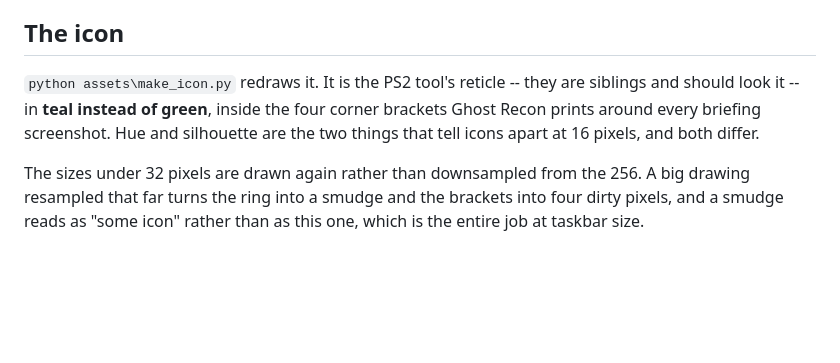
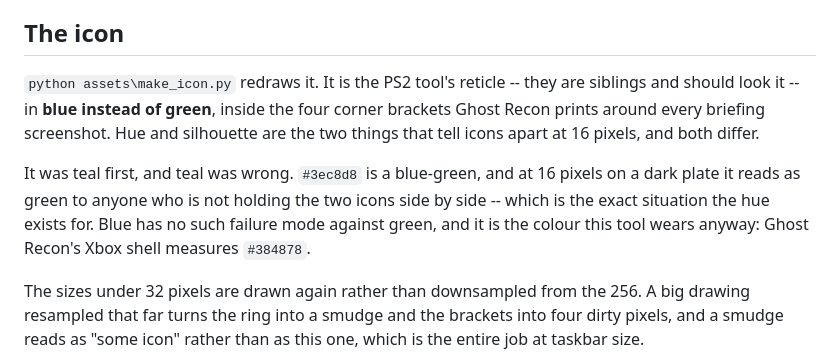
Before and after one commit to BRAGme/TomClancyModStudio, a Markdown page: README.md, the part around the change. GitHub-like rendering; blank space fills up the shorter version.

```diff
--- a/README.md
+++ b/README.md
@@ -219,10 +219,16 @@ stem, because the two do not always agree -- `m10_ruined_city.mis` asks for
 ## The icon
 
 `python assets\make_icon.py` redraws it. It is the PS2 tool's reticle -- they
-are siblings and should look it -- in **teal instead of green**, inside the four
+are siblings and should look it -- in **blue instead of green**, inside the four
 corner brackets Ghost Recon prints around every briefing screenshot. Hue and
 silhouette are the two things that tell icons apart at 16 pixels, and both
 differ.
+
+It was teal first, and teal was wrong. `#3ec8d8` is a blue-green, and at 16
+pixels on a dark plate it reads as green to anyone who is not holding the two
+icons side by side -- which is the exact situation the hue exists for. Blue has
+no such failure mode against green, and it is the colour this tool wears anyway:
+Ghost Recon's Xbox shell measures `#384878`.
 
 The sizes under 32 pixels are drawn again rather than downsampled from the 256.
 A big drawing resampled that far turns the ring into a smudge and the brackets
```
Also changed, not shown: assets/icon.png, 3 other files.
